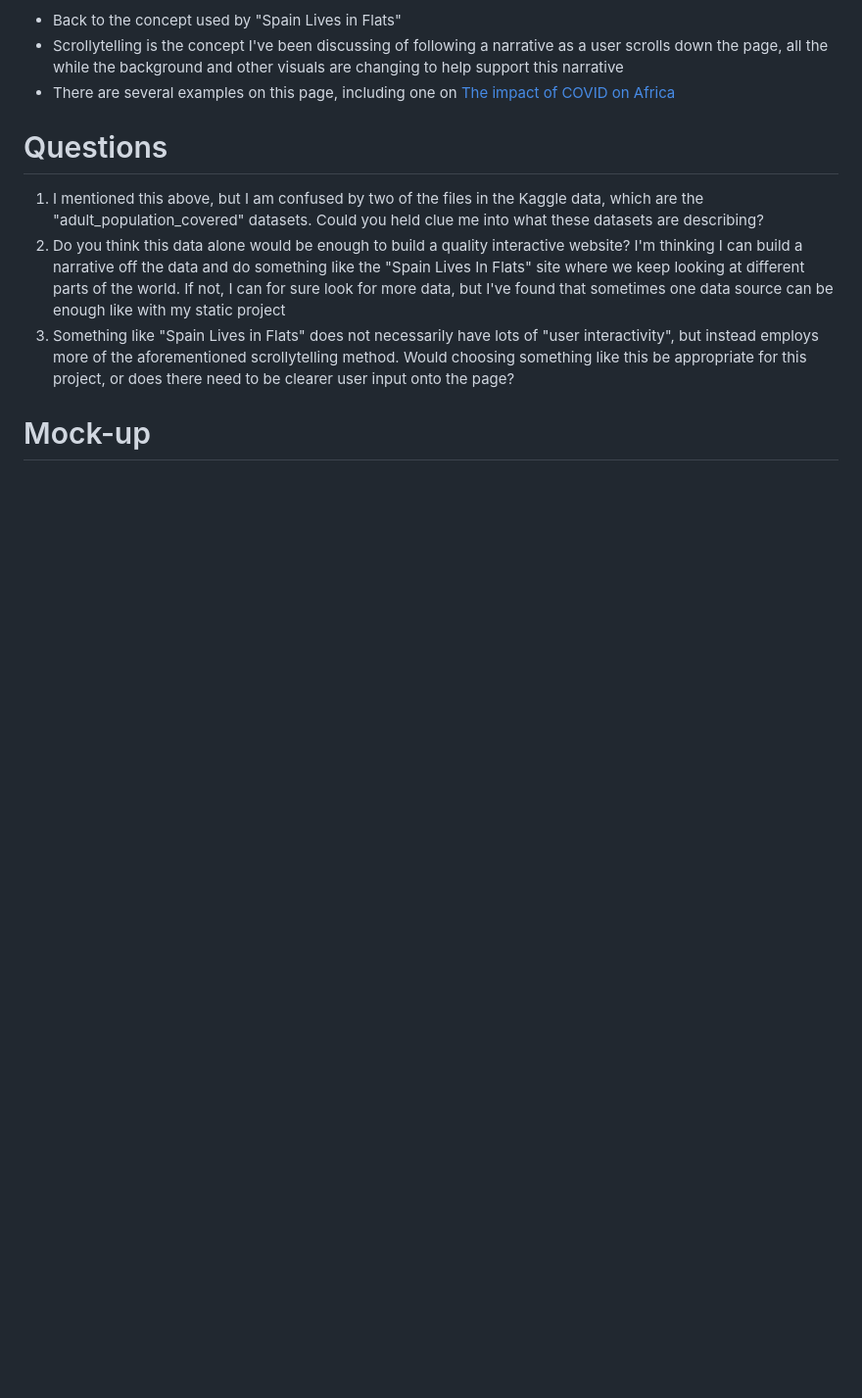
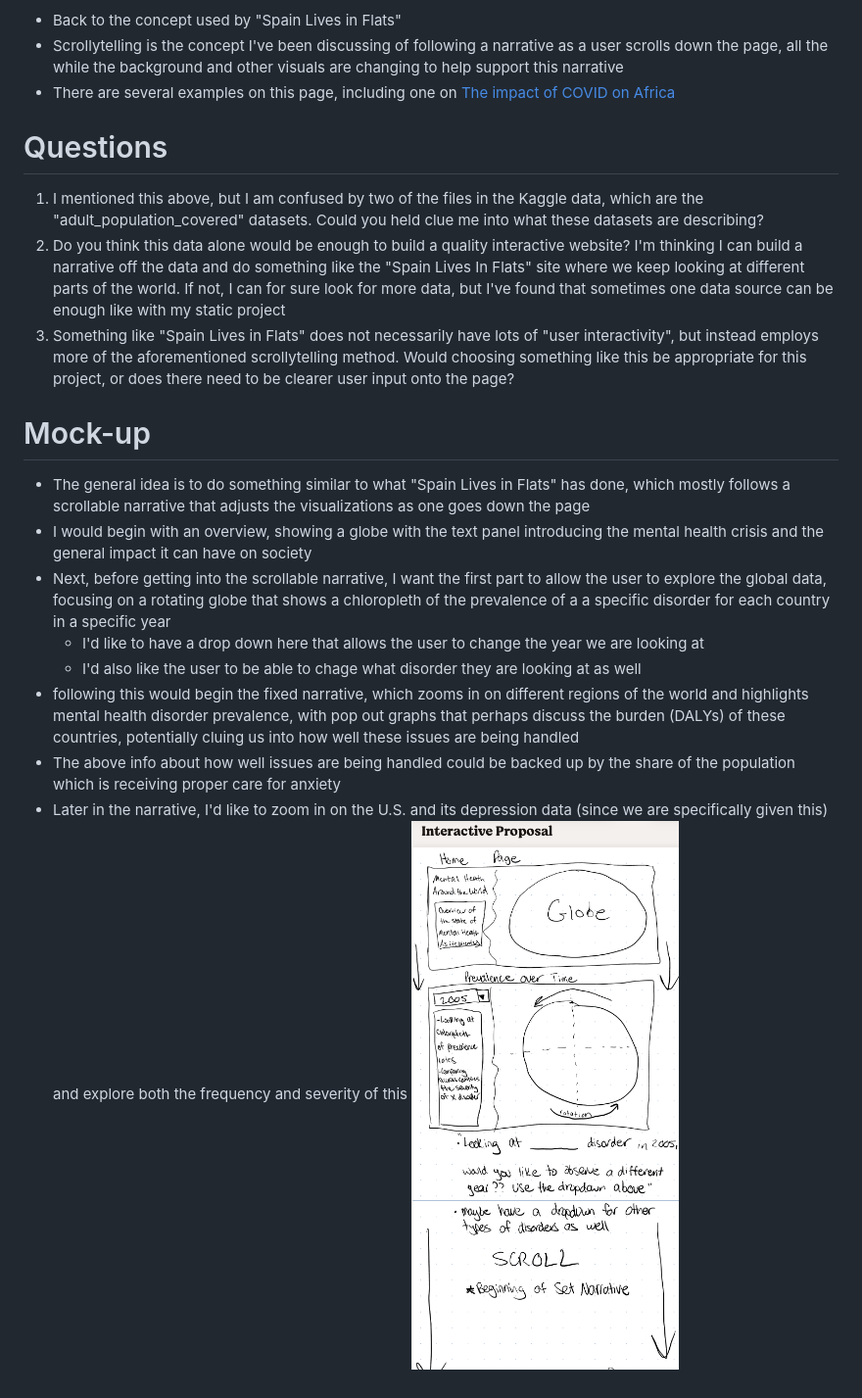
Before and after one commit to ajbaker2/InteractiveViz, a Markdown page: interactive_proposal.md, the part around the change. Shown: that part at 98% size. Drawn GitHub-style; pictures changed too: scratch/mockup1.jpeg (added); blank space fills up the shorter version.

Commit message:
testing embed screenshot

```diff
--- a/interactive_proposal.md
+++ b/interactive_proposal.md
@@ -60,3 +60,12 @@ This data contains 7 different files:
 3. Something like "Spain Lives in Flats" does not necessarily have lots of "user interactivity", but instead employs more of the aforementioned scrollytelling method. Would choosing something like this be appropriate for this project, or does there need to be clearer user input onto the page?
 
 # Mock-up
+- The general idea is to do something similar to what "Spain Lives in Flats" has done, which mostly follows a scrollable narrative that adjusts the visualizations as one goes down the page
+- I would begin with an overview, showing a globe with the text panel introducing the mental health crisis and the general impact it can have on society
+- Next, before getting into the scrollable narrative, I want the first part to allow the user to explore the global data, focusing on a rotating globe that shows a chloropleth of the prevalence of a a specific disorder for each country in a specific year
+    - I'd like to have a drop down here that allows the user to change the year we are looking at
+    - I'd also like the user to be able to chage what disorder they are looking at as well
+- following this would begin the fixed narrative, which zooms in on different regions of the world and highlights mental health disorder prevalence, with pop out graphs that perhaps discuss the burden (DALYs) of these countries, potentially cluing us into how well these issues are being handled
+- The above info about how well issues are being handled could be backed up by the share of the population which is receiving proper care for anxiety
+- Later in the narrative, I'd like to zoom in on the U.S. and its depression data (since we are specifically given this) and explore both the frequency and severity of this
+![Mockup 1](scratch/mockup1.jpeg)
```
